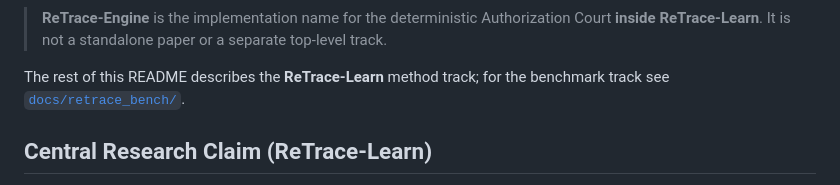
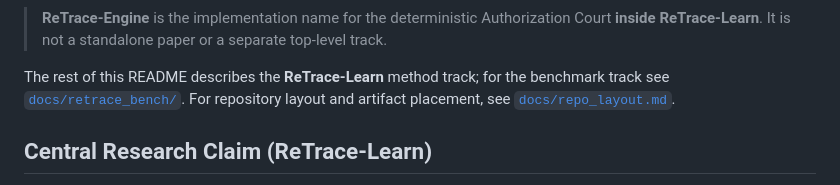
Before and after one commit to yuchenzhu-research/MemPatch, a Markdown page: README.md, the part around the change. Drawn GitHub-style.

Commit message:
Document repository layout and artifact policy

```diff
--- a/README.md
+++ b/README.md
@@ -22,6 +22,8 @@ multi-agent/agentic workflows. It is governed as **two active research tracks**
 
 The rest of this README describes the **ReTrace-Learn** method track; for the
 benchmark track see [`docs/retrace_bench/`](docs/retrace_bench/).
+For repository layout and artifact placement, see
+[`docs/repo_layout.md`](docs/repo_layout.md).
 
 ## Central Research Claim (ReTrace-Learn)
 
```
Also changed, not shown: docs/repo_layout.md (added, +55 -0 lines).
